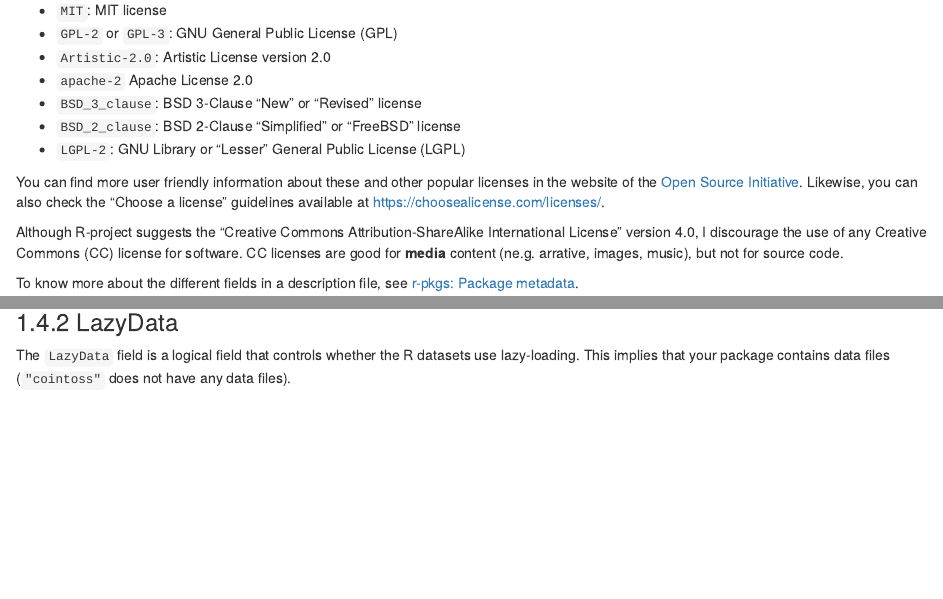
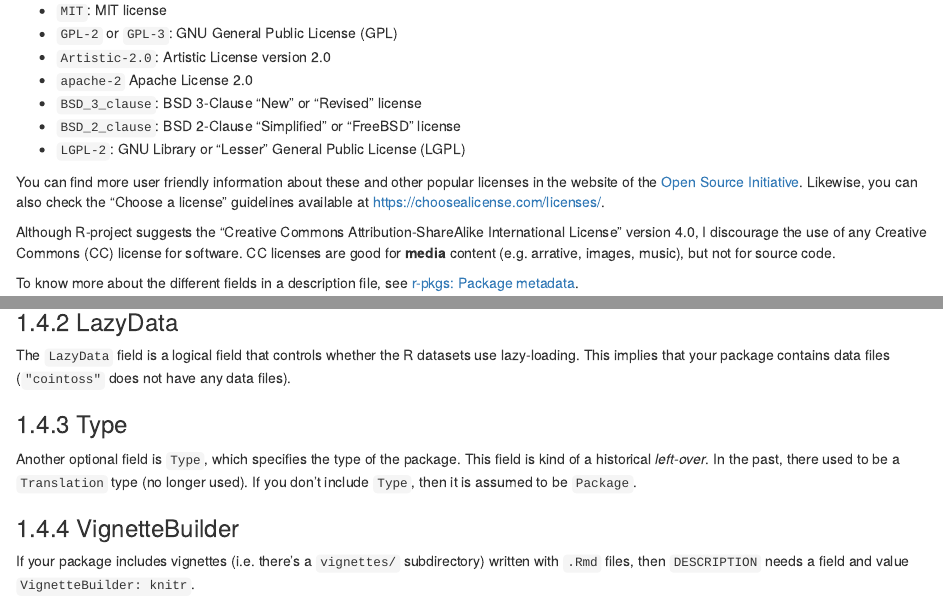
Before and after one commit to gastonstat/packyourcode, an R Markdown document (description.Rmd): the page in a window 1100 px wide, from 2550 px down, and a second part further down, joined at a grey line. Rendered offline with R 4.5, knitr and Pandoc, with nearby package versions; drawn as R Markdown's standard HTML page in place of the format the file asks for.

Commit message:
update with namespace

```diff
--- a/_bookdown.yml
+++ b/_bookdown.yml
@@ -15,6 +15,7 @@ rmd_files: [
   "toy.Rmd",
   "structure.Rmd",
   "description.Rmd",
+  "namespace.Rmd",
   "tests.Rmd",
   "vignettes.Rmd",
 
--- a/description.Rmd
+++ b/description.Rmd
@@ -117,7 +117,7 @@ What licenses are available? There is a list of suggested licenses in the R-proj
 
 You can find more user friendly information about these and other popular licenses in the website of the [Open Source Initiative](https://opensource.org/licenses). Likewise, you can also check the "Choose a license" guidelines available at https://choosealicense.com/licenses/.
 
-Although R-project suggests the "Creative Commons Attribution-ShareAlike International License" version 4.0, I discourage the use of any Creative Commons (CC) license for software. CC licenses are good for __media__ content (ne.g. arrative, images, music), but not for source code.
+Although R-project suggests the "Creative Commons Attribution-ShareAlike International License" version 4.0, I discourage the use of any Creative Commons (CC) license for software. CC licenses are good for __media__ content (e.g. arrative, images, music), but not for source code.
 
 To know more about the different fields in a description file, see
 <a href="http://r-pkgs.had.co.nz/description.html" target="_blank">r-pkgs: Package metadata</a>.
@@ -137,3 +137,13 @@ Ideally, the `DESCRIPTION` file should be written entirely in ASCII characters.
 ### LazyData
 
 The `LazyData` field is a logical field that controls whether the R datasets use lazy-loading. This implies that your package contains data files (`"cointoss"` does not have any data files).
+
+
+### Type
+
+Another optional field is `Type`, which specifies the type of the package. This field is kind of a historical _left-over_. In the past, there used to be a `Translation` type (no longer used). If you don't include `Type`, then it is assumed to be `Package`.
+
+
+### VignetteBuilder
+
+If your package includes vignettes (i.e. there's a `vignettes/` subdirectory) written with `.Rmd` files, then `DESCRIPTION` needs a field and value `VignetteBuilder: knitr`.
```
Also changed, not shown: vignettes.Rmd (+2 -2 lines), packyourcode.knit.md, packyourcode.utf8.md.
